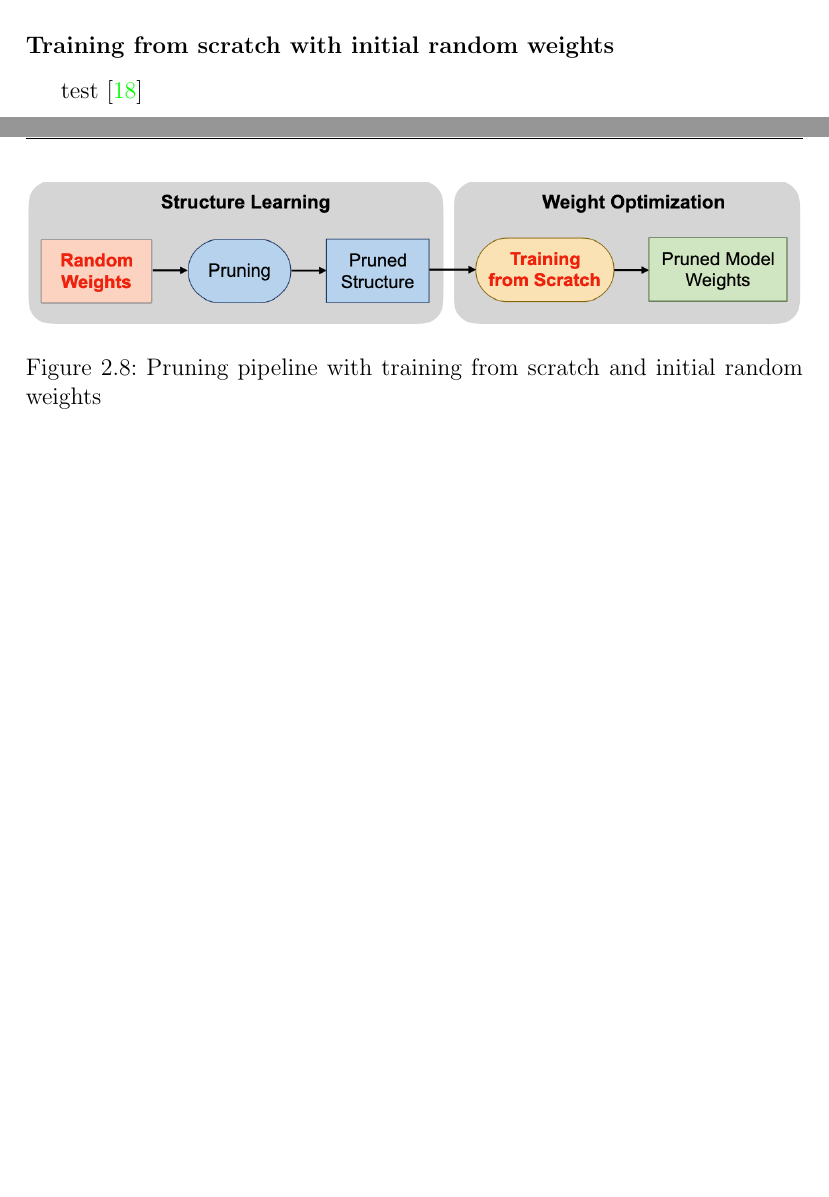
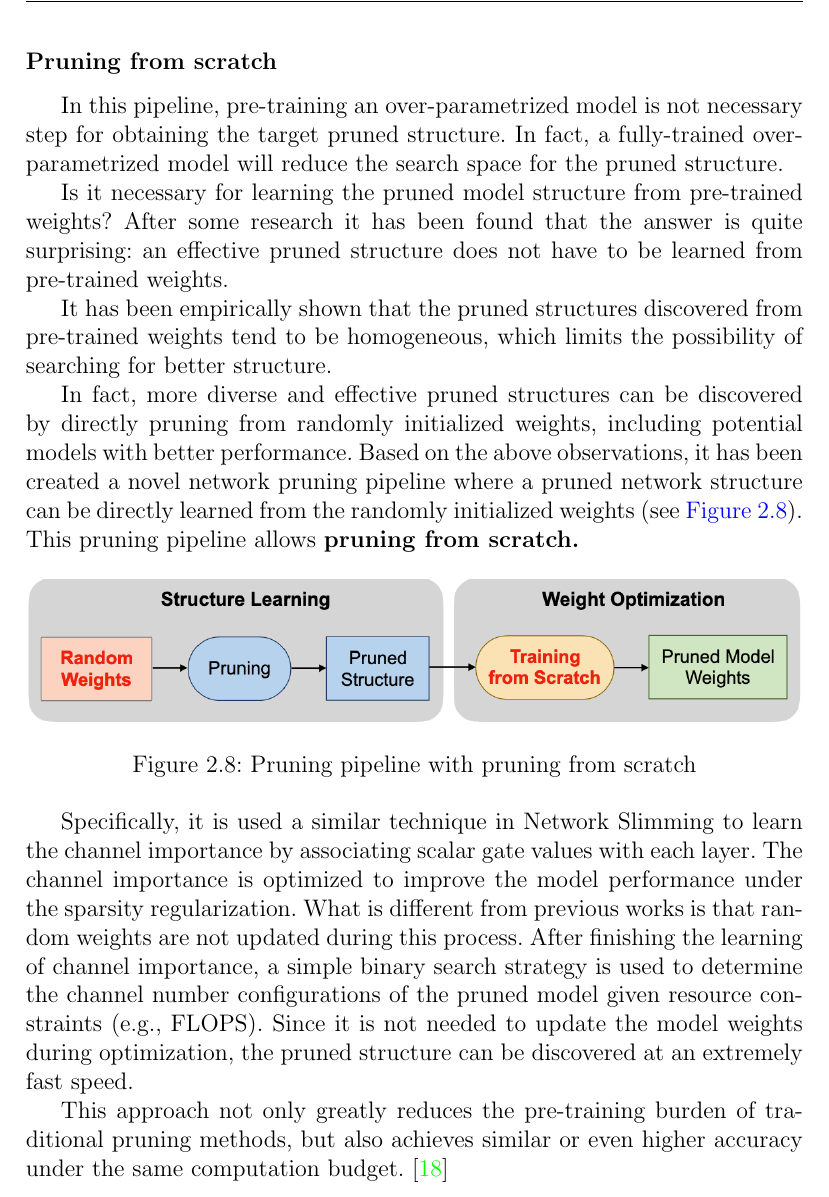
Before and after one commit to diegorusso/master-degree-thesis, a LaTeX thesis (diego_russo_master_thesis.tex, which reads pruning.tex): two parts of pages 30 and 31 of 44 before the commit and part of page 30 of 44 after it, the two joined at a grey line, cut at the place of the change, the shorter picture padded with empty space. Compiled offline with pdfLaTeX.

Commit message:
Add pruning from scratch pipeline.
Change-Id: I1a768974aed681f3db18d1a04b847d6762464285

```diff
--- a/pruning.tex
+++ b/pruning.tex
@@ -284,16 +284,49 @@ Note that in some cases, if a pre-trained large model is already available,
 pruning and fine-tuning from it can save the training time required to obtain
 the efficient model.~\cite{liu2018rethinking}
 
-\subsubsection{Training from scratch with initial random weights}
+\subsubsection{Pruning from scratch}
+In this pipeline, pre-training an over-parametrized model is not necessary
+step for obtaining the target pruned structure. In fact, a fully-trained
+over-parametrized model will reduce the search space for the pruned structure.
+
+Is it necessary for learning the pruned model structure from pre-trained
+weights?
+After some research it has been found that the answer is quite surprising: an
+effective pruned structure does not have to be learned from pre-trained
+weights.
+
+It has been empirically shown that the pruned structures discovered from
+pre-trained weights tend to be homogeneous, which limits the possibility of
+searching for better structure.
+
+In  fact, more diverse and effective pruned structures can be discovered by
+directly pruning from randomly initialized weights, including  potential models
+with better performance. Based  on  the  above  observations, it has been
+created a novel network pruning pipeline where a pruned network structure can
+be directly learned from the randomly initialized weights (see
+\autoref{fig:scratch_pipeline}). This pruning pipeline allows \textbf{pruning
+from scratch.}
+
 \begin{figure}[ht]
     \includegraphics[width=\textwidth]{images/pruning/scratch_pipeline.png}
     \centering
-    \caption{Pruning pipeline with training from scratch and initial random weights}\label{fig:scratch_pipeline}
+    \caption{Pruning pipeline with pruning from scratch}\label{fig:scratch_pipeline}
 \end{figure}
-test~\cite{Wang_2020}
 
+Specifically, it is used a similar technique in Network Slimming to learn the
+channel importance by associating scalar gate values with each layer.
+The channel importance is optimized to improve the model performance under the
+sparsity regularization.
+What is different from previous works is that random weights are not updated
+during this process. After finishing the learning of channel importance, a
+simple binary search strategy is used to determine the channel number
+configurations of the pruned model given resource constraints (e.g., FLOPS).
+Since it is not needed to update the model weights during optimization, the
+pruned structure can be discovered at an extremely fast speed.
 
-
+This approach not only greatly reduces the pre-training burden of traditional
+pruning methods, but also achieves similar or even higher accuracy under the
+same computation budget.~\cite{Wang_2020}
 
 \subsection{Sparsity-accuracy trade-offs}\label{subsec:tradeoff}
 \lipsum[1]
```
Also changed, not shown: pruning.tex (4 more changed lines).
